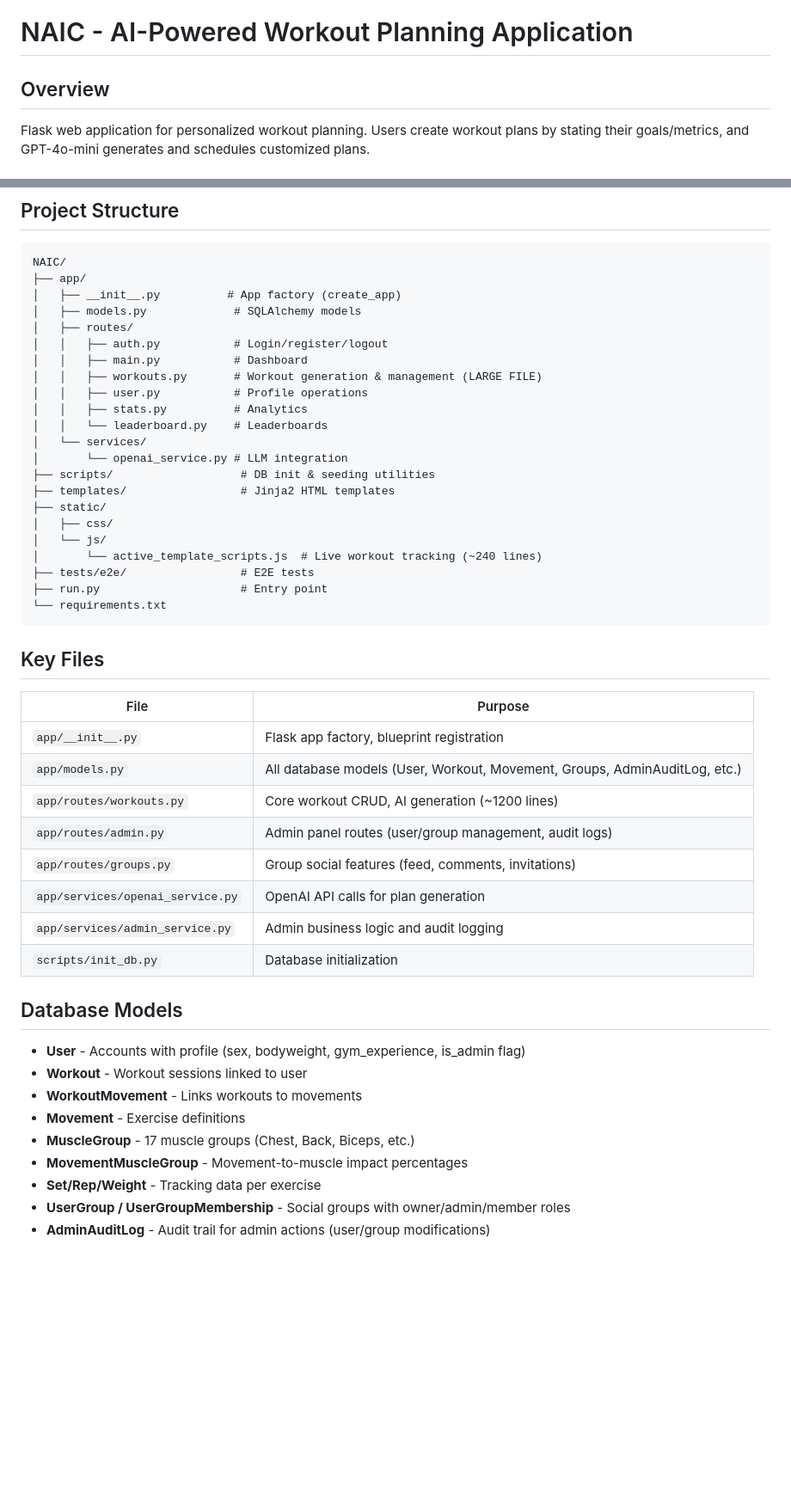
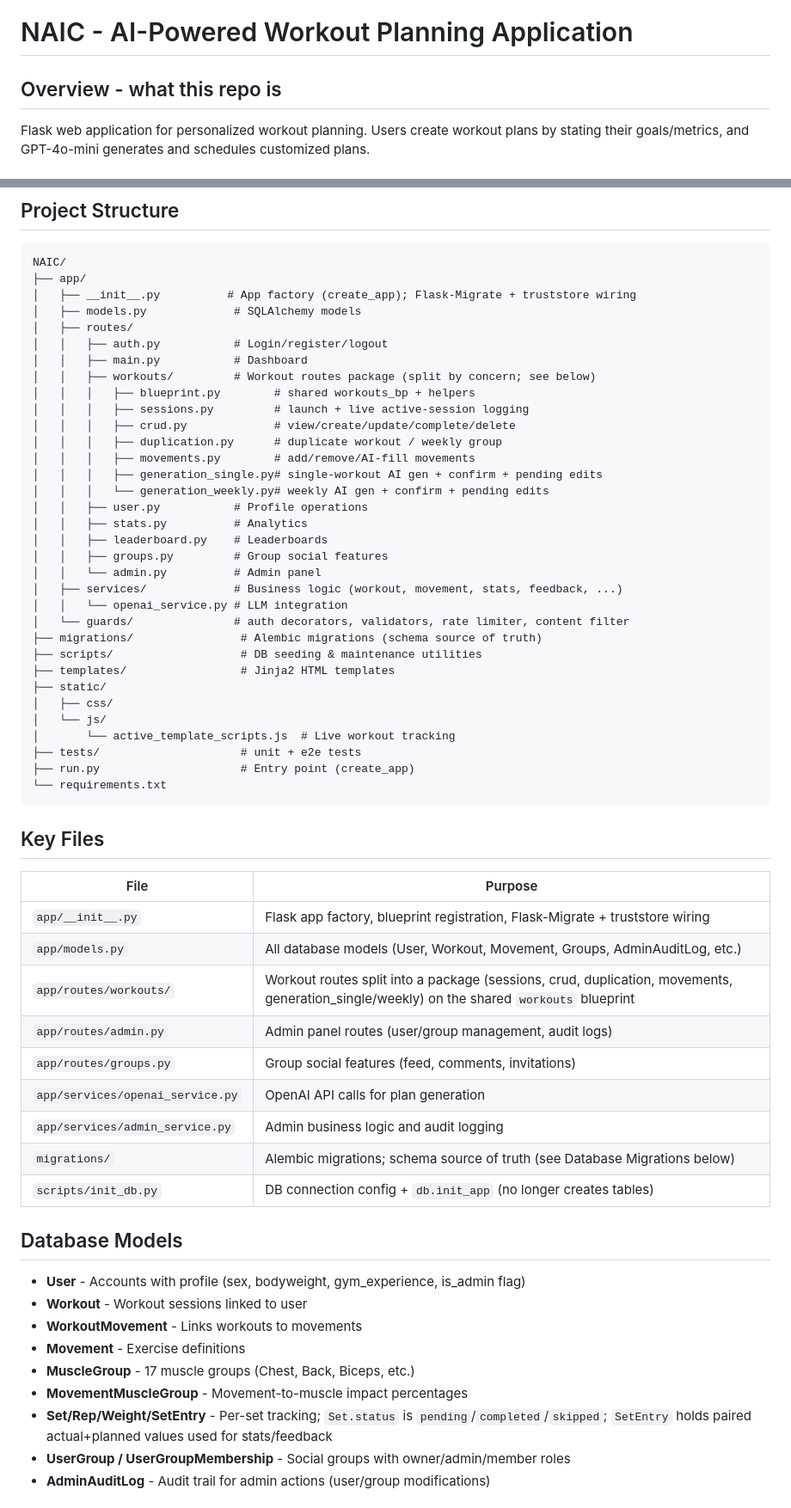
Before and after one commit to Darkpunkki/naic, a Markdown page: CLAUDE.md, 2 parts joined by grey strips. Shown at 86% size. GitHub-like rendering; blank space fills up the shorter version.

````diff
--- a/CLAUDE.md
+++ b/CLAUDE.md
@@ -1,6 +1,6 @@
 # NAIC - AI-Powered Workout Planning Application
 
-## Overview
+## Overview - what this repo is
 
 Flask web application for personalized workout planning. Users create workout plans by stating their goals/metrics, and GPT-4o-mini generates and schedules customized plans.
 
@@ -18,25 +18,36 @@ Flask web application for personalized workout planning. Users create workout pl
 ```
 NAIC/
 ├── app/
-│   ├── __init__.py          # App factory (create_app)
+│   ├── __init__.py          # App factory (create_app); Flask-Migrate + truststore wiring
 │   ├── models.py             # SQLAlchemy models
 │   ├── routes/
 │   │   ├── auth.py           # Login/register/logout
 │   │   ├── main.py           # Dashboard
-│   │   ├── workouts.py       # Workout generation & management (LARGE FILE)
+│   │   ├── workouts/         # Workout routes package (split by concern; see below)
+│   │   │   ├── blueprint.py        # shared workouts_bp + helpers
+│   │   │   ├── sessions.py         # launch + live active-session logging
+│   │   │   ├── crud.py             # view/create/update/complete/delete
+│   │   │   ├── duplication.py      # duplicate workout / weekly group
+│   │   │   ├── movements.py        # add/remove/AI-fill movements
+│   │   │   ├── generation_single.py# single-workout AI gen + confirm + pending edits
+│   │   │   └── generation_weekly.py# weekly AI gen + confirm + pending edits
 │   │   ├── user.py           # Profile operations
 │   │   ├── stats.py          # Analytics
-│   │   └── leaderboard.py    # Leaderboards
-│   └── services/
-│       └── openai_service.py # LLM integration
-├── scripts/                   # DB init & seeding utilities
+│   │   ├── leaderboard.py    # Leaderboards
+│   │   ├── groups.py         # Group social features
+│   │   └── admin.py          # Admin panel
+│   ├── services/             # Business logic (workout, movement, stats, feedback, ...)
+│   │   └── openai_service.py # LLM integration
+│   └── guards/               # auth decorators, validators, rate limiter, content filter
+├── migrations/                # Alembic migrations (schema source of truth)
+├── scripts/                   # DB seeding & maintenance utilities
 ├── templates/                 # Jinja2 HTML templates
 ├── static/
 │   ├── css/
 │   └── js/
-│       └── active_template_scripts.js  # Live workout tracking (~240 lines)
-├── tests/e2e/                 # E2E tests
-├── run.py                     # Entry point
+│       └── active_template_scripts.js  # Live workout tracking
+├── tests/                     # unit + e2e tests
+├── run.py                     # Entry point (create_app)
 └── requirements.txt
 ```
 
@@ -44,14 +55,15 @@ NAIC/
 
 | File | Purpose |
 |------|---------|
-| `app/__init__.py` | Flask app factory, blueprint registration |
+| `app/__init__.py` | Flask app factory, blueprint registration, Flask-Migrate + truststore wiring |
 | `app/models.py` | All database models (User, Workout, Movement, Groups, AdminAuditLog, etc.) |
-| `app/routes/workouts.py` | Core workout CRUD, AI generation (~1200 lines) |
+| `app/routes/workouts/` | Workout routes split into a package (sessions, crud, duplication, movements, generation_single/weekly) on the shared `workouts` blueprint |
 | `app/routes/admin.py` | Admin panel routes (user/group management, audit logs) |
 | `app/routes/groups.py` | Group social features (feed, comments, invitations) |
 | `app/services/openai_service.py` | OpenAI API calls for plan generation |
 | `app/services/admin_service.py` | Admin business logic and audit logging |
-| `scripts/init_db.py` | Database initialization |
+| `migrations/` | Alembic migrations; schema source of truth (see Database Migrations below) |
+| `scripts/init_db.py` | DB connection config + `db.init_app` (no longer creates tables) |
 
 
 ## Database Models
@@ -62,7 +74,7 @@ NAIC/
 - **Movement** - Exercise definitions
 - **MuscleGroup** - 17 muscle groups (Chest, Back, Biceps, etc.)
 - **MovementMuscleGroup** - Movement-to-muscle impact percentages
-- **Set/Rep/Weight** - Tracking data per exercise
+- **Set/Rep/Weight/SetEntry** - Per-set tracking; `Set.status` is `pending`/`completed`/`skipped`; `SetEntry` holds paired actual+planned values used for stats/feedback
 - **UserGroup / UserGroupMembership** - Social groups with owner/admin/member roles
 - **AdminAuditLog** - Audit trail for admin actions (user/group modifications)
 
````
Also changed, not shown: other parts of CLAUDE.md (+17 -5 lines), README.md (+9 -13 lines).
